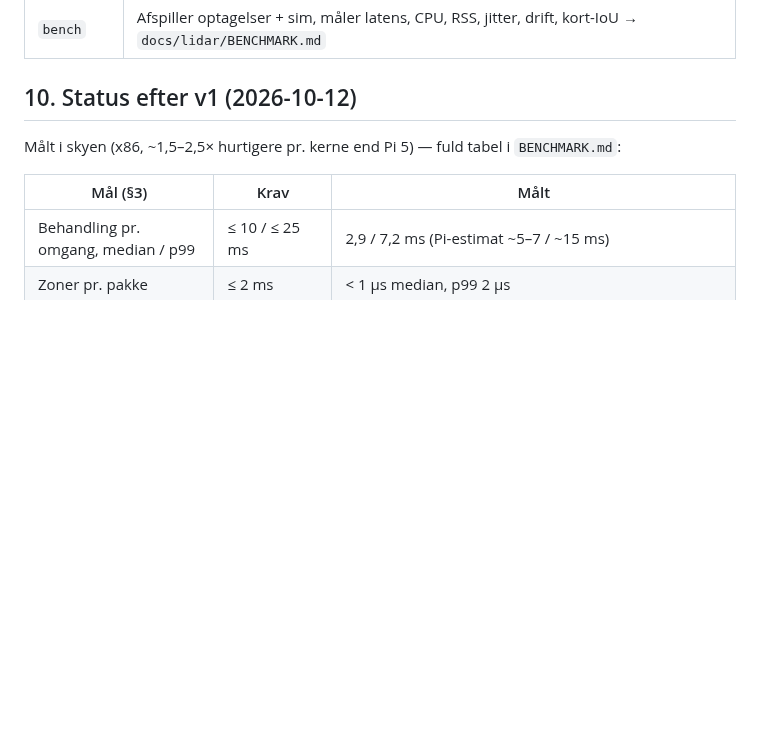
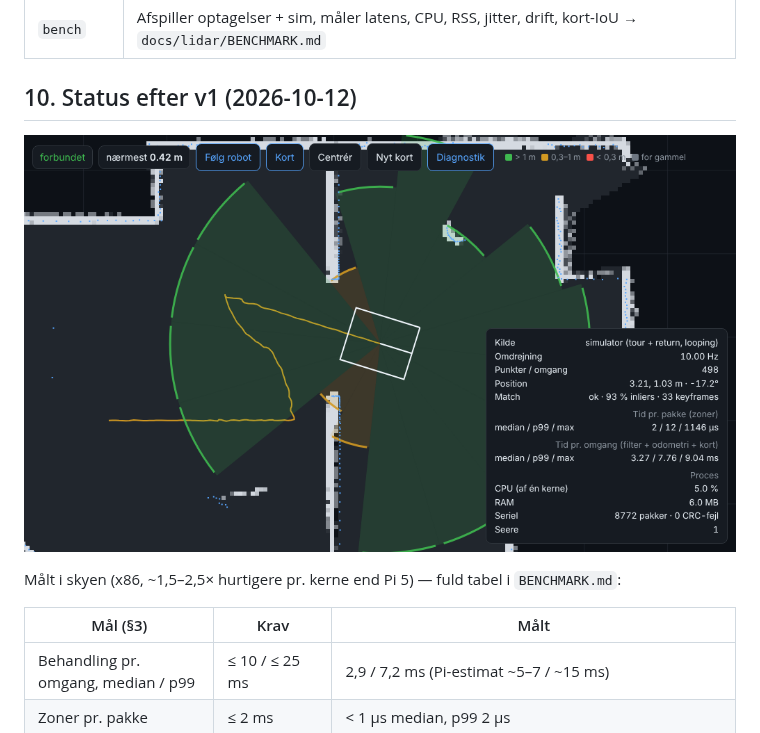
Before and after one commit to MikkelBlom/SENNEP-V2, a Markdown page: docs/lidar/PLAN.md, the part around the change. Rendered like a GitHub page; pictures changed too: docs/lidar/ui-sim-7inch.png (added); blank space fills up the shorter version.

Commit message:
LiDAR v2: UI screenshot (7-inch layout, simulator)
Co-Authored-By: Claude Opus 5.5 <noreply@anthropic.com>
Claude-Session: https://claude.ai/code/session_01FwfgtFk4u3Z1GfeuqGgczX

```diff
--- a/docs/lidar/PLAN.md
+++ b/docs/lidar/PLAN.md
@@ -238,6 +238,8 @@ på Pi'en end man skulle tro — men det ændrer ikke valget, fordi Rust også e
 
 ## 10. Status efter v1 (2026-10-12)
 
+![UI på 7" skærm (simulator)](ui-sim-7inch.png)
+
 Målt i skyen (x86, ~1,5–2,5× hurtigere pr. kerne end Pi 5) — fuld tabel i `BENCHMARK.md`:
 
 | Mål (§3) | Krav | Målt |
```
